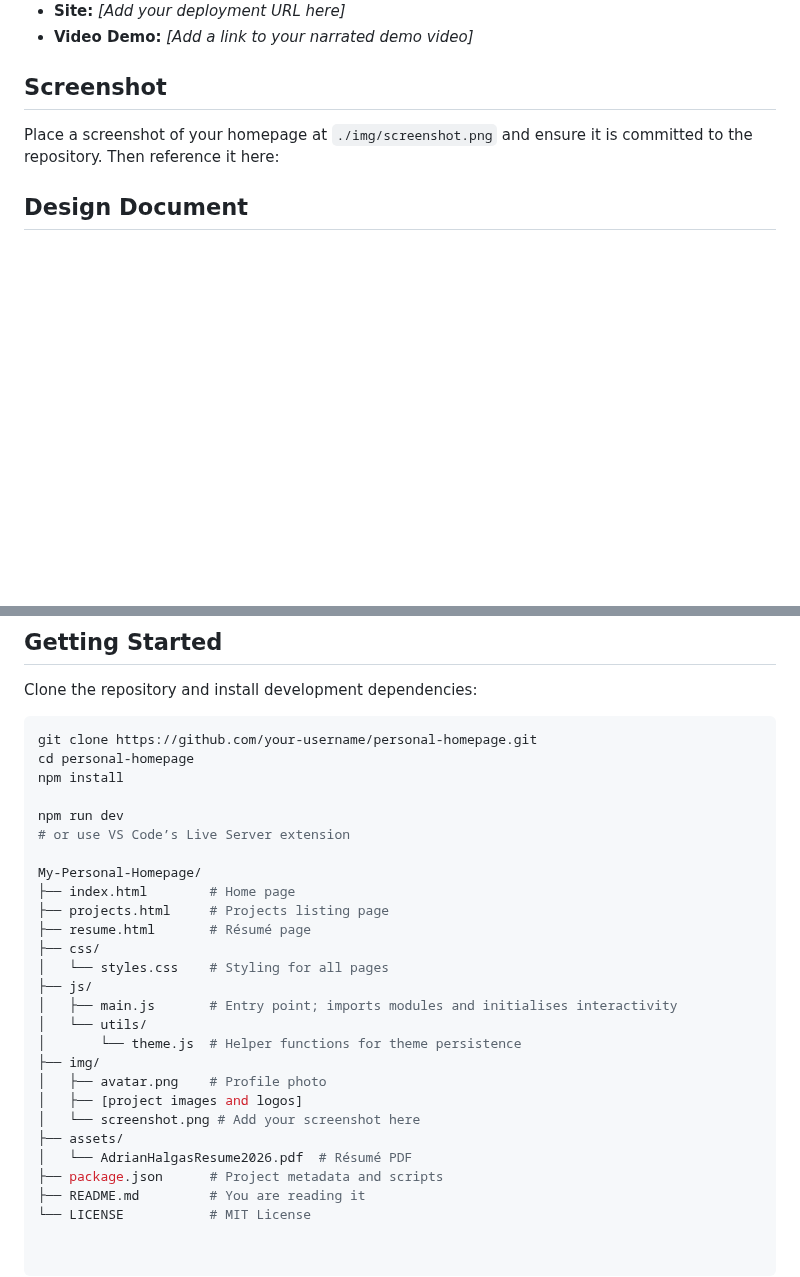
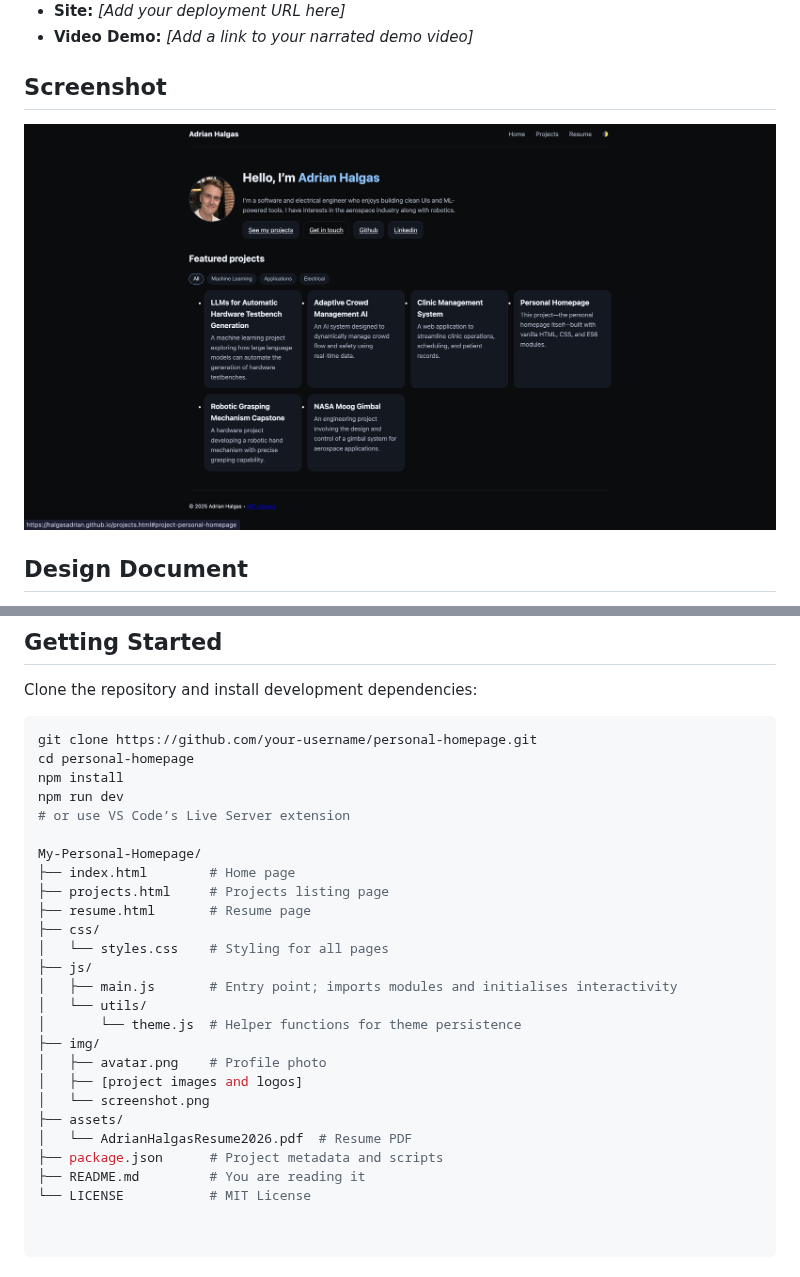
Before and after one commit to HalgasAdrian/HalgasAdrian.github.io, a Markdown page: README.md, 2 parts joined by grey strips. GitHub-like rendering; blank space fills up the shorter version.

```diff
--- a/README.md
+++ b/README.md
@@ -18,7 +18,7 @@ The project emphasises accessibility, semantic markup, responsive design, and cl
 
 ## Screenshot
 
-Place a screenshot of your homepage at `./img/screenshot.png` and ensure it is committed to the repository.  Then reference it here:
+![Homepage screenshot](./img/screenshot.png)
 
 
 ## Design Document
@@ -72,14 +72,13 @@ Clone the repository and install development dependencies:
 git clone https://github.com/your-username/personal-homepage.git
 cd personal-homepage
 npm install
-
 npm run dev
 # or use VS Code’s Live Server extension
 
 My-Personal-Homepage/
 ├── index.html        # Home page
 ├── projects.html     # Projects listing page
-├── resume.html       # Résumé page
+├── resume.html       # Resume page
 ├── css/
 │   └── styles.css    # Styling for all pages
 ├── js/
@@ -89,9 +88,9 @@ My-Personal-Homepage/
 ├── img/
 │   ├── avatar.png    # Profile photo
 │   ├── [project images and logos]
-│   └── screenshot.png # Add your screenshot here
+│   └── screenshot.png
 ├── assets/
-│   └── AdrianHalgasResume2026.pdf  # Résumé PDF
+│   └── AdrianHalgasResume2026.pdf  # Resume PDF
 ├── package.json      # Project metadata and scripts
 ├── README.md         # You are reading it
 └── LICENSE           # MIT License
```
